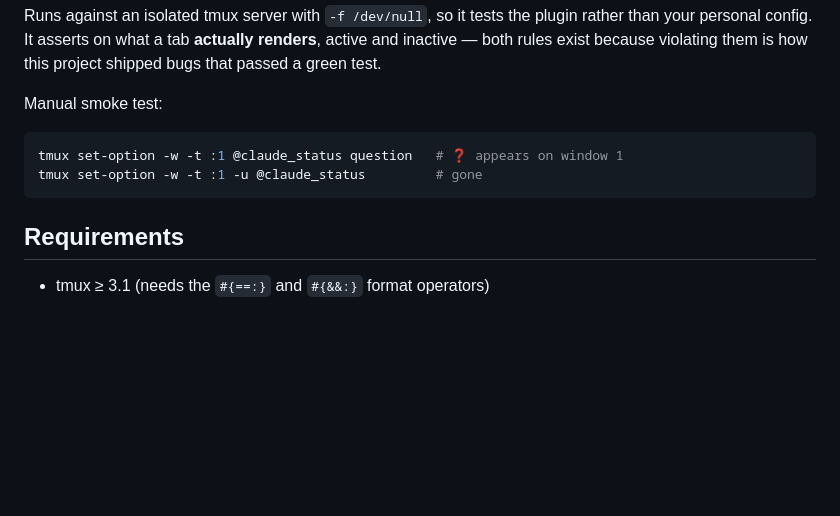
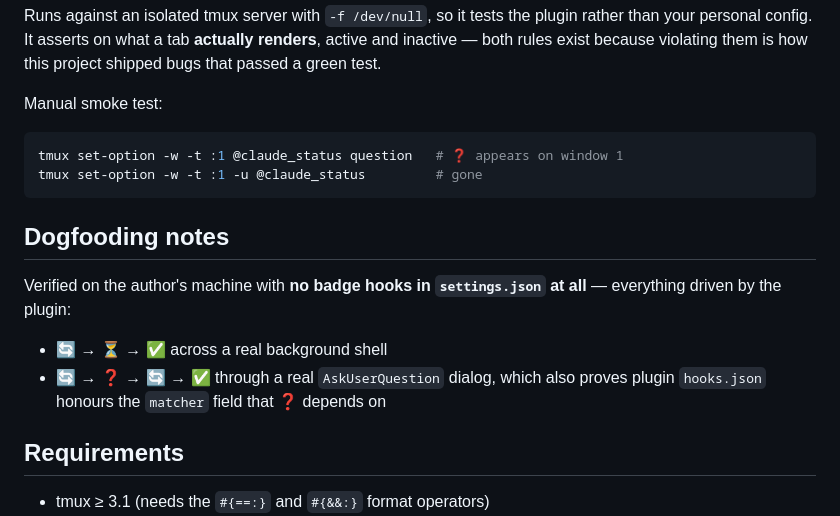
Before and after one commit to dop-amine/tmux-claude-status, a Markdown page: README.md, the part around the change. GitHub-like rendering; blank space fills up the shorter version.

Commit message:
docs: record what the dogfooding run actually proved
Notably that plugin hooks.json honours `matcher`, which the ❓ state depends
on and which wasn't documented anywhere I could find.

Co-Authored-By: Claude Opus 5 (1M context) <noreply@anthropic.com>

````diff
--- a/README.md
+++ b/README.md
@@ -124,6 +124,15 @@ tmux set-option -w -t :1 @claude_status question   # ❓ appears on window 1
 tmux set-option -w -t :1 -u @claude_status         # gone
 ```
 
+## Dogfooding notes
+
+Verified on the author's machine with **no badge hooks in `settings.json` at
+all** — everything driven by the plugin:
+
+- 🔄 → ⏳ → ✅ across a real background shell
+- 🔄 → ❓ → 🔄 → ✅ through a real `AskUserQuestion` dialog, which also proves
+  plugin `hooks.json` honours the `matcher` field that ❓ depends on
+
 ## Requirements
 
 - tmux ≥ 3.1 (needs the `#{==:}` and `#{&&:}` format operators)
````
